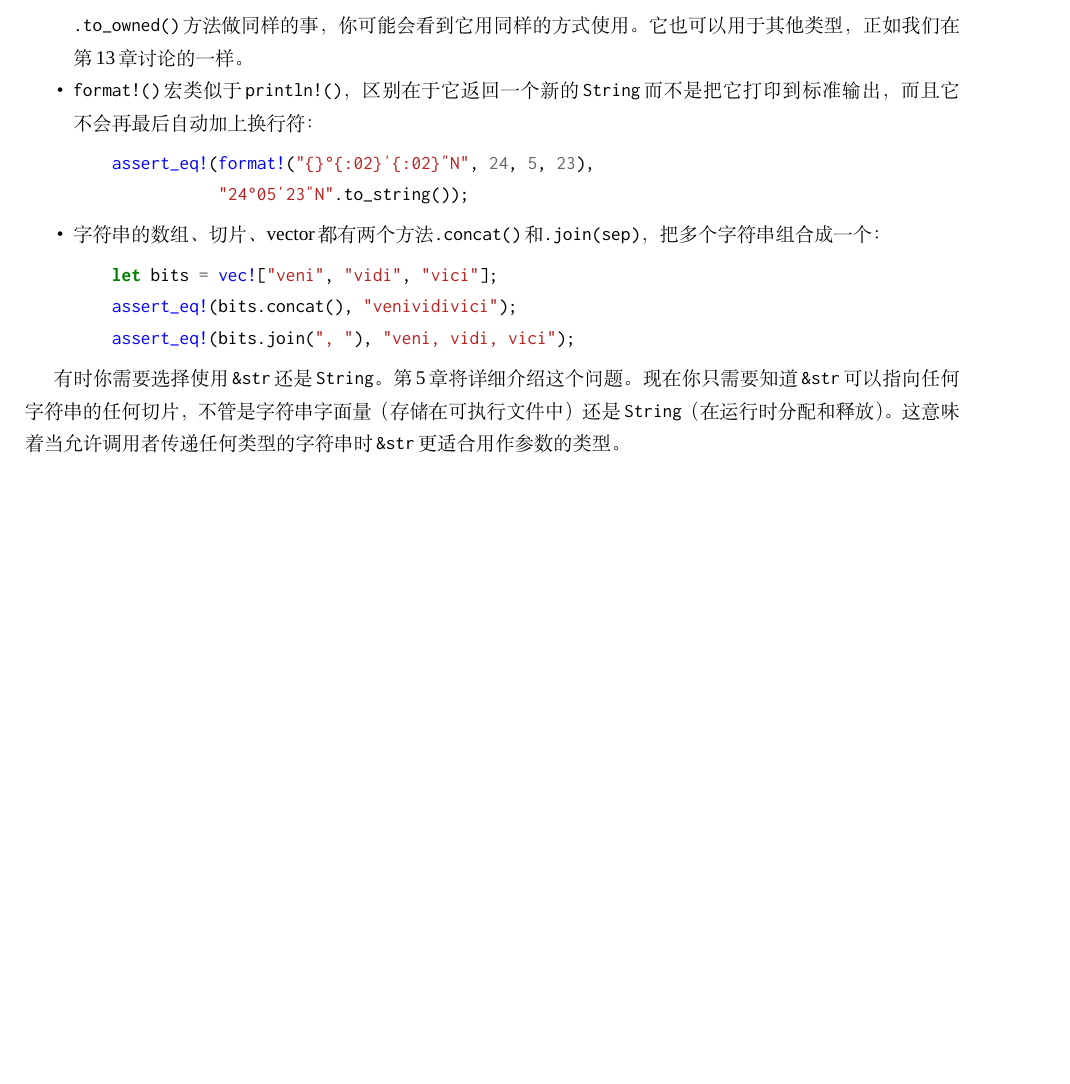
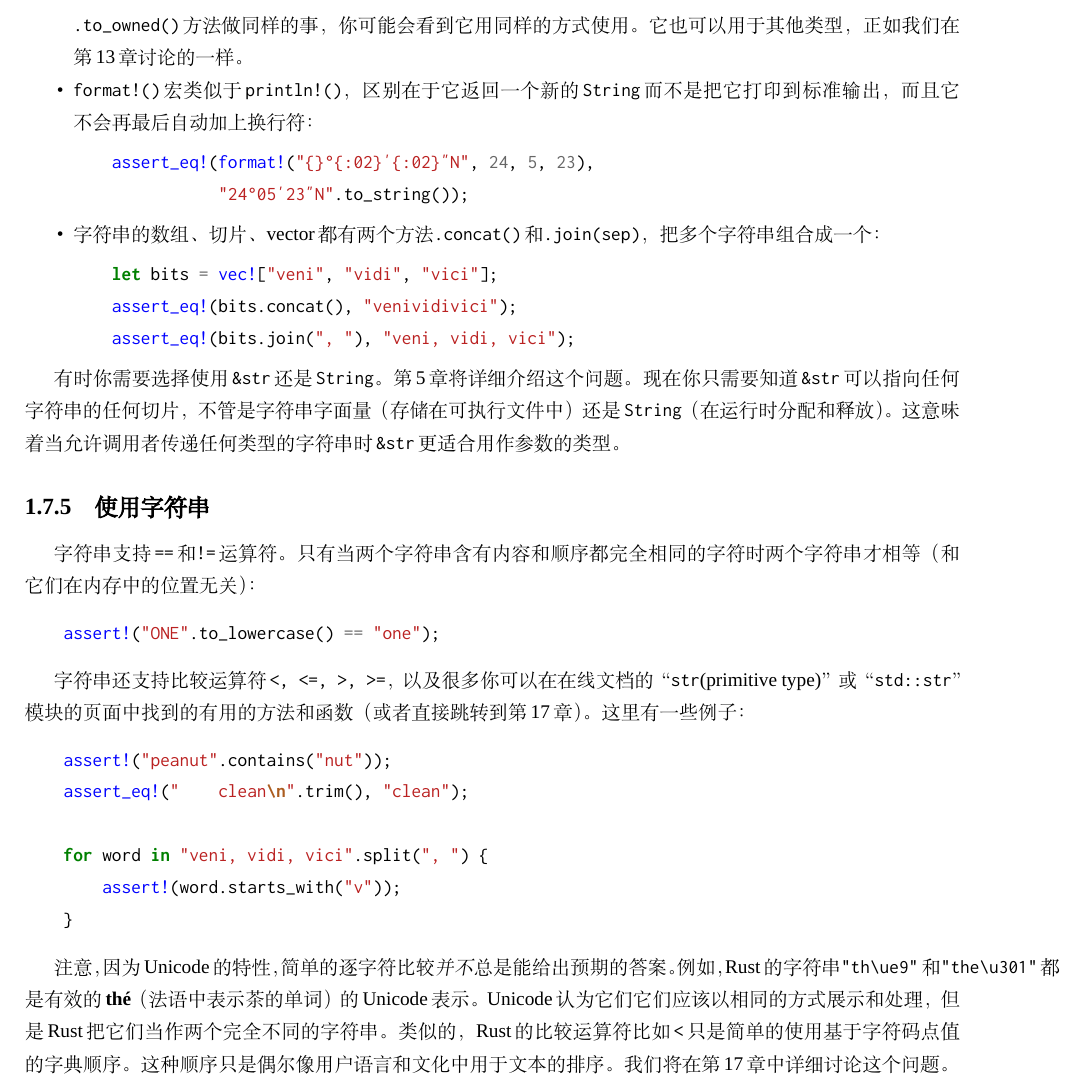
Before and after one commit to MeouSker77/ProgrammingRust, a LaTeX book (src/main.tex, which reads src/ch03.tex): part of page 26 of 26, cut so that both start at the same text, the shorter picture padded with empty space. Compiled offline with XeLaTeX; a missing font is replaced by an installed copy or a similar font.

Commit message:
完成了3.7.5节

```diff
--- a/src/ch03.tex
+++ b/src/ch03.tex
@@ -1006,3 +1006,22 @@ Rust的字符串是Unicode字符的序列，但它们并不是作为\texttt{char
 \end{itemize}
 
 有时你需要选择使用\texttt{\&str}还是\texttt{String}。\hyperref[ch05]{第5章}将详细介绍这个问题。现在你只需要知道\texttt{\&str}可以指向任何字符串的任何切片，不管是字符串字面量（存储在可执行文件中）还是\texttt{String}（在运行时分配和释放）。这意味着当允许调用者传递任何类型的字符串时\texttt{\&str}更适合用作参数的类型。
+
+\subsection{使用字符串}
+
+字符串支持\texttt{==}和\texttt{!=}运算符。只有当两个字符串含有内容和顺序都完全相同的字符时两个字符串才相等（和它们在内存中的位置无关）：
+\begin{minted}{Rust}
+    assert!("ONE".to_lowercase() == "one");
+\end{minted}
+
+字符串还支持比较运算符\texttt{<, <=, >, >=}，以及很多你可以在在线文档的“\texttt{str}(primitive type)”或“\texttt{std::str}”模块的页面中找到的有用的方法和函数（或者直接跳转到\hyperref[ch17]{第17章}）。这里有一些例子：
+\begin{minted}{Rust}
+    assert!("peanut".contains("nut"));
+    assert_eq!("    clean\n".trim(), "clean");
+
+    for word in "veni, vidi, vici".split(", ") {
+        assert!(word.starts_with("v"));
+    }
+\end{minted}
+
+注意，因为Unicode的特性，简单的逐字符比较\emph{并不}总是能给出预期的答案。例如，Rust的字符串\texttt{"th\textbackslash u{e9}"}和\texttt{"the\textbackslash u{301}"}都是有效的\textbf{thé}（法语中表示茶的单词）的Unicode表示。Unicode认为它们它们应该以相同的方式展示和处理，但是Rust把它们当作两个完全不同的字符串。类似的，Rust的比较运算符比如\texttt{<}只是简单的使用基于字符码点值的字典顺序。这种顺序只是偶尔像用户语言和文化中用于文本的排序。我们将在\hyperref[ch17]{第17章}中详细讨论这个问题。
```
Also changed, not shown: src/ch02.tex (+1 -1 lines), src/ch06.tex (+2 -0 lines).
